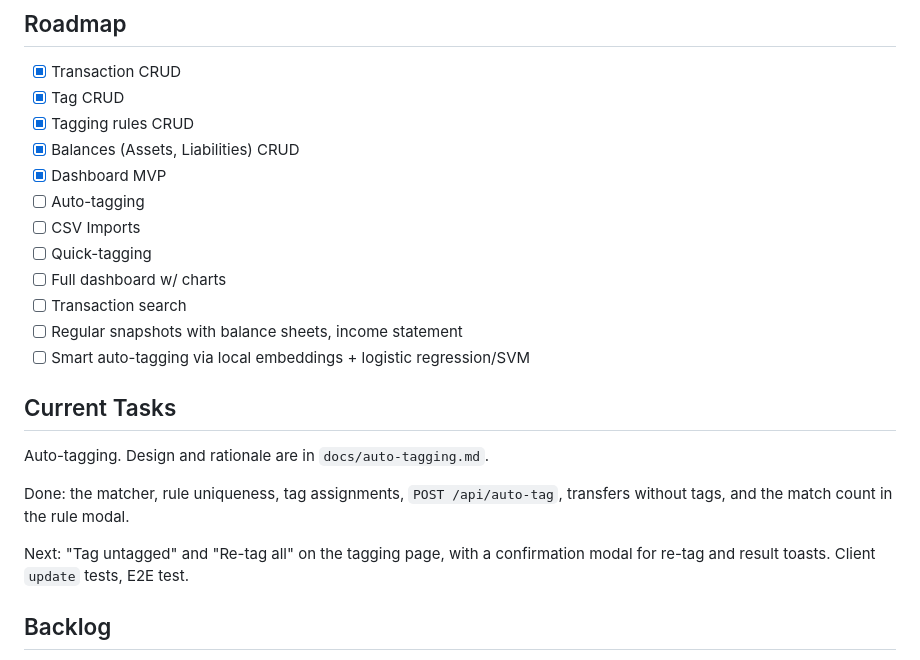
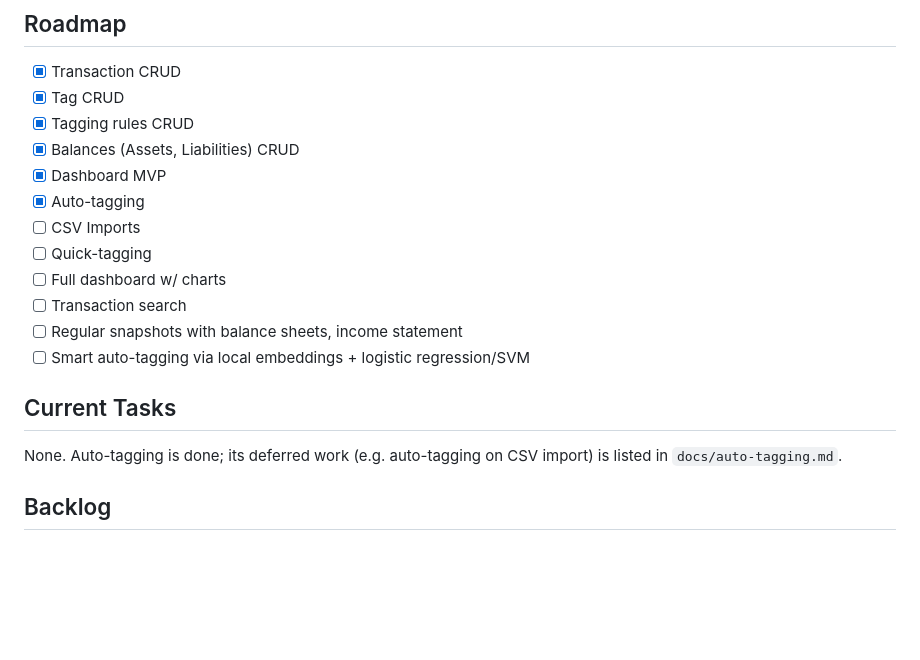
Before and after one commit to AnthonyDickson/budgeteur-fs, a Markdown page: TODO.md, the part around the change. Drawn GitHub-style; blank space fills up the shorter version.

Commit message:
Mark auto-tagging done in the roadmap
Co-Authored-By: Claude Opus 5.5 <noreply@anthropic.com>

```diff
--- a/TODO.md
+++ b/TODO.md
@@ -7,7 +7,7 @@
 - [x] Tagging rules CRUD
 - [x] Balances (Assets, Liabilities) CRUD
 - [x] Dashboard MVP
-- [ ] Auto-tagging
+- [x] Auto-tagging
 - [ ] CSV Imports
 - [ ] Quick-tagging
 - [ ] Full dashboard w/ charts
@@ -17,13 +17,8 @@
 
 ## Current Tasks
 
-Auto-tagging. Design and rationale are in `docs/auto-tagging.md`.
-
-Done: the matcher, rule uniqueness, tag assignments, `POST /api/auto-tag`,
-transfers without tags, and the match count in the rule modal.
-
-Next: "Tag untagged" and "Re-tag all" on the tagging page, with a confirmation
-modal for re-tag and result toasts. Client `update` tests, E2E test.
+None. Auto-tagging is done; its deferred work (e.g. auto-tagging on CSV import)
+is listed in `docs/auto-tagging.md`.
 
 ## Backlog
 
```
